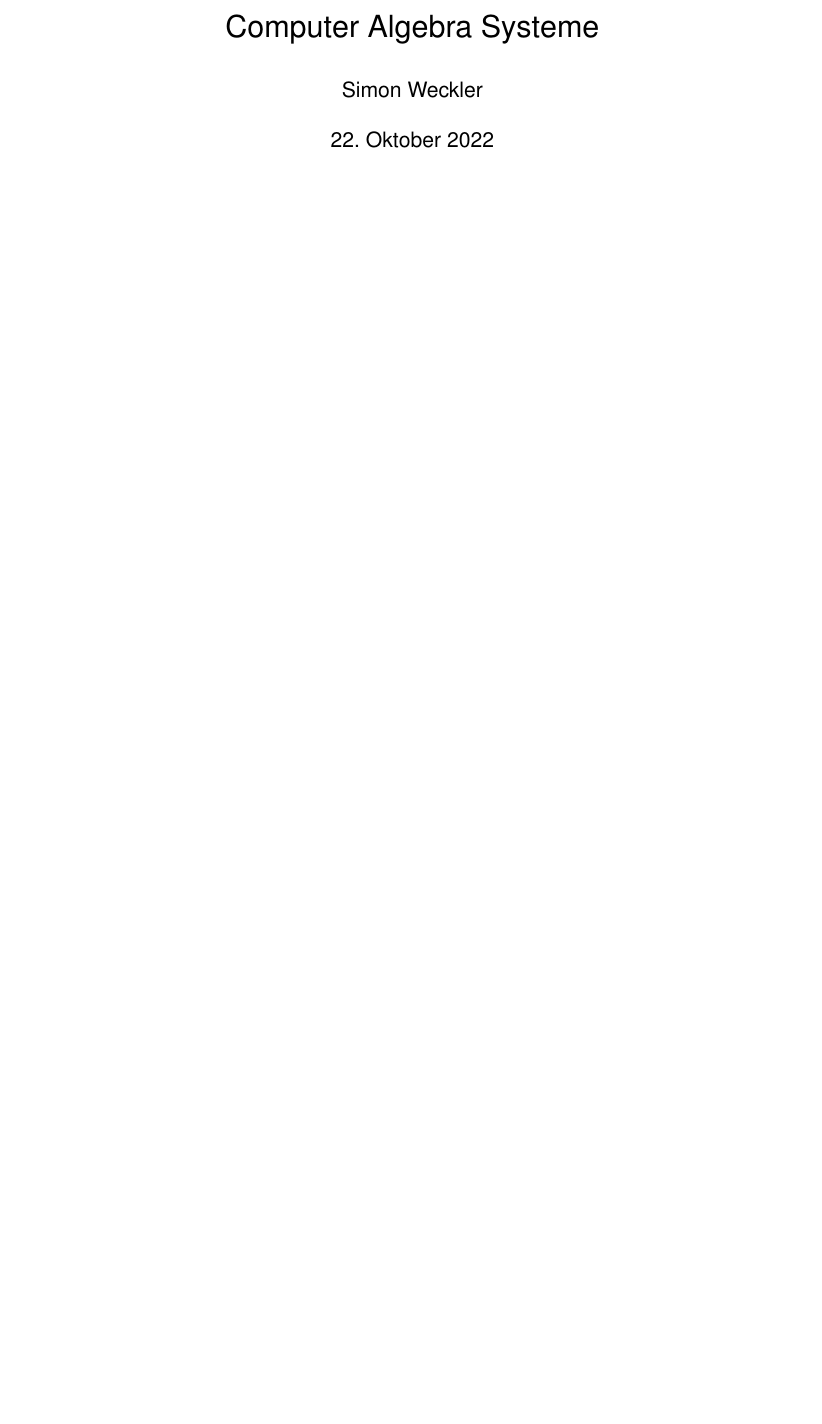
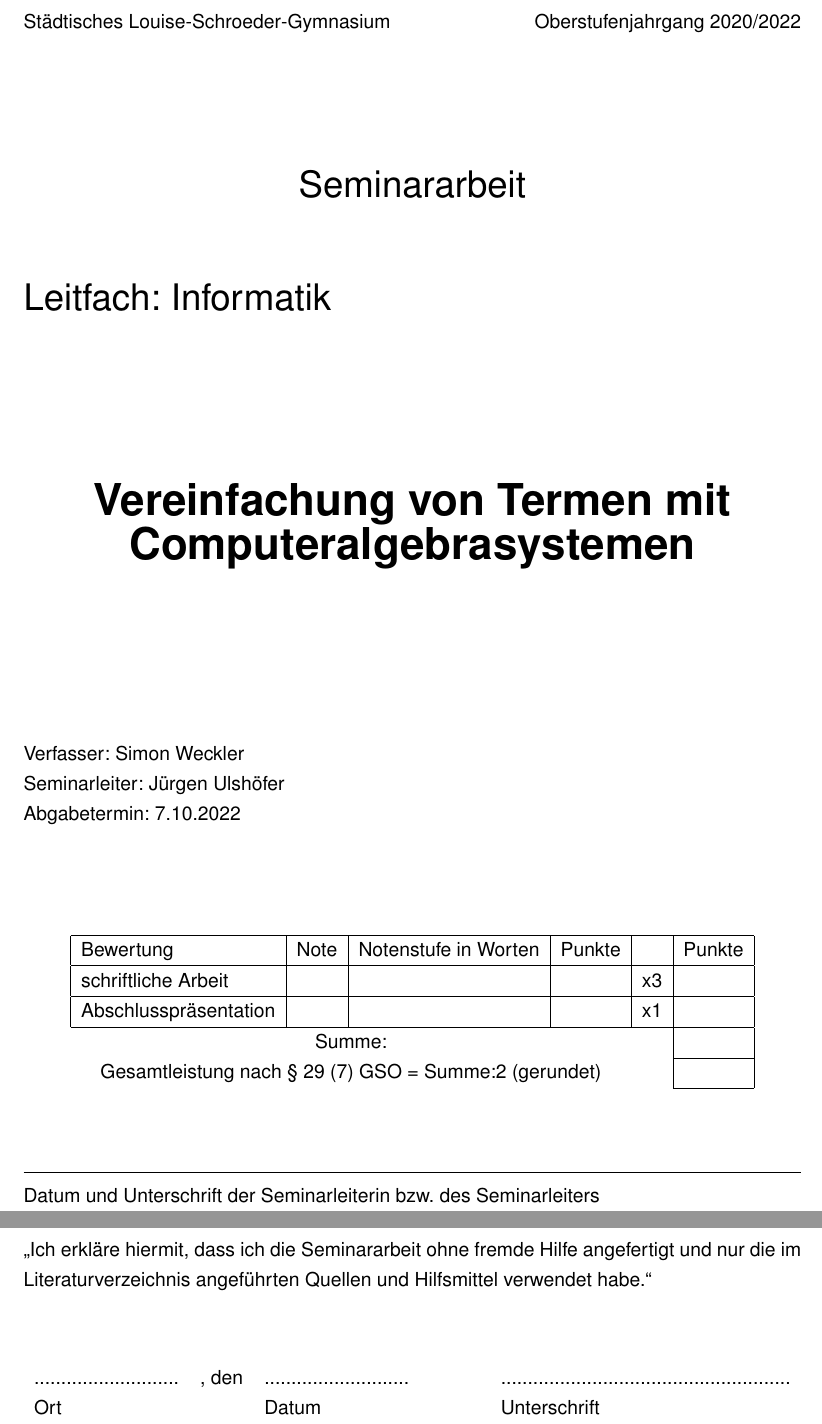
Before and after one commit to Flosi23/W-Sem-Arbeit, a LaTeX document (main.tex): part of page 1 of 18 before the commit and two parts of pages 1 and 20 of 20 after it, the two joined at a grey line, cut at the place of the change, the shorter picture padded with empty space. Compiled offline with pdfLaTeX.

Commit message:
feat: added formal necessities

```diff
--- a/main.tex
+++ b/main.tex
@@ -63,5 +63,51 @@
 
 \begin{document}
 
-\maketitle
+Städtisches Louise-Schroeder-Gymnasium
+\hfill
+Oberstufenjahrgang 2020/2022
+
+\vspace{65pt}
+
+\begin{center}
+  {\huge Seminararbeit}
+\end{center}
+
+\vspace{35pt}
+
+{\huge Leitfach: Informatik}
+
+\vspace{85pt}
+
+\begin{center}
+  {\Huge \textbf{Vereinfachung von Termen mit Computeralgebrasystemen}}
+\end{center}
+
+\vspace{85pt}
+
+Verfasser: Simon Weckler \\
+Seminarleiter: Jürgen Ulshöfer \\
+Abgabetermin: 7.10.2022 \\
+
+\vspace{35pt}
+
+\begin{center}
+\begin{tabular}{|l|l|l|l|l|l|}
+  \hline
+  Bewertung             & Note  & Notenstufe in Worten  & Punkte  &     & Punkte  \\ \hline
+  schriftliche Arbeit   &       &                       &         & x3  &         \\ \hline
+  Abschlusspräsentation &       &                       &         & x1  &         \\ \hline
+  \multicolumn{4}{c}{Summe: } & & \\ \cline{6-6}
+  \multicolumn{4}{c}{Gesamtleistung nach § 29 (7) GSO = Summe:2 (gerundet)} & & \\  \cline{6-6}
+\end{tabular}
+\end{center}
+
+\vspace{35pt}
+
+\hrulefill
+
+Datum und Unterschrift der Seminarleiterin bzw. des Seminarleiters
+
+\newpage
+
 \tableofcontents
@@ -887 +937,16 @@ Benutzereingaben angesehen werden. Das Ziel des Programms und dieser Arbeit wurd
+„Ich erkläre hiermit, dass ich die Seminararbeit ohne fremde Hilfe angefertigt
+und nur die im Literaturverzeichnis angeführten Quellen und Hilfsmittel verwendet habe.“
+
+\vspace{40pt}
+
+\begin{tabular}{llll}
+  ........................... & , den & ........................... \\
+  Ort                         &       & Datum
+\end{tabular}
+\hfill
+\begin{tabular}{l}
+  ...................................................... \\
+  Unterschrift
+\end{tabular}
+
 \end{document}
```
Also changed, not shown: main.pdf, main.tex (30 more changed lines).
